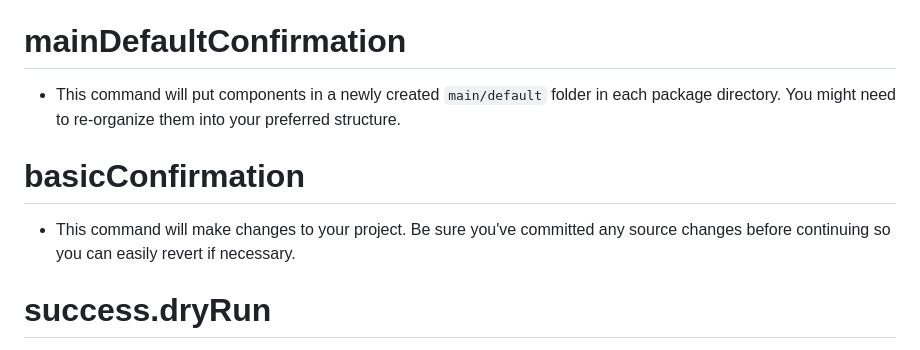
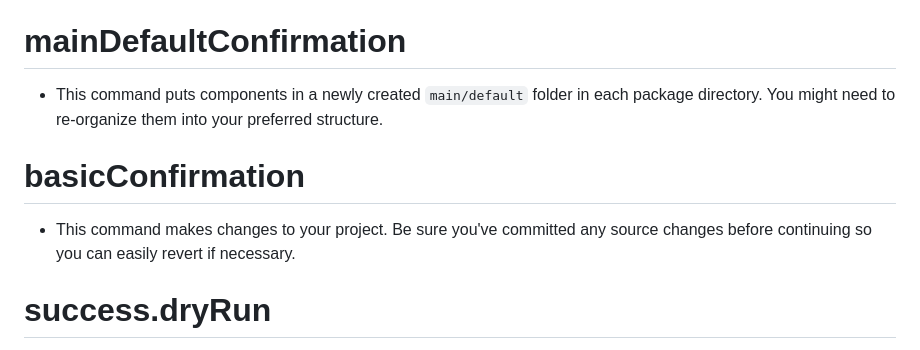
Before and after one commit to salesforcecli/plugin-deploy-retrieve, a Markdown page: messages/convert.source-behavior.md, the part around the change. Rendered like a GitHub page.

Commit message:
Apply suggestions from code review
Co-authored-by: Juliet Shackell <63259011+jshackell-sfdc@users.noreply.github.com>

```diff
--- a/messages/convert.source-behavior.md
+++ b/messages/convert.source-behavior.md
@@ -53,11 +53,11 @@ Your project has a default org (target-org) that uses source tracking. This oper
 
 # mainDefaultConfirmation
 
-- This command will put components in a newly created `main/default` folder in each package directory. You might need to re-organize them into your preferred structure.
+- This command puts components in a newly created `main/default` folder in each package directory. You might need to re-organize them into your preferred structure.
 
 # basicConfirmation
 
-- This command will make changes to your project. Be sure you've committed any source changes before continuing so you can easily revert if necessary.
+- This command makes changes to your project. Be sure you've committed any source changes before continuing so you can easily revert if necessary.
 
 # success.dryRun
 
```
